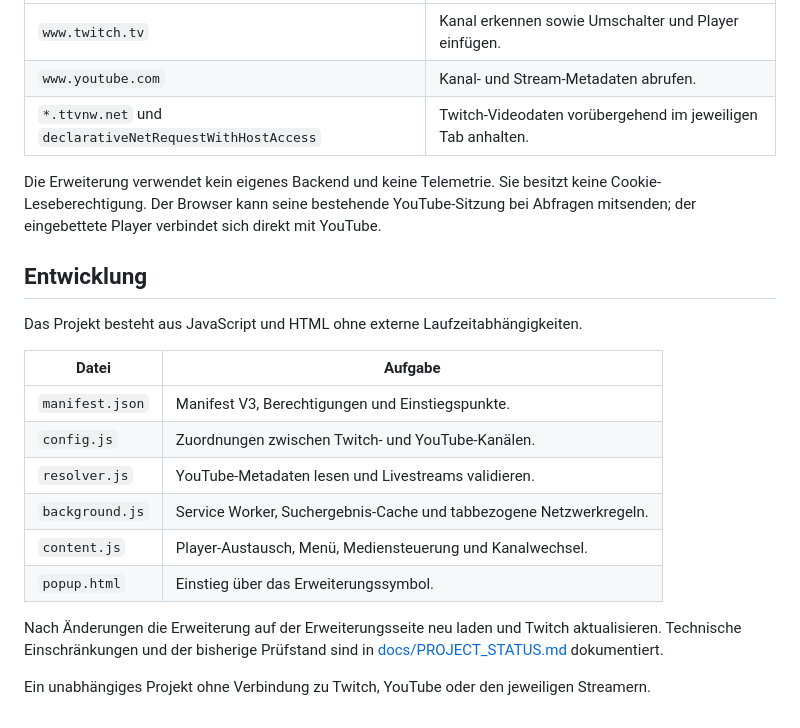
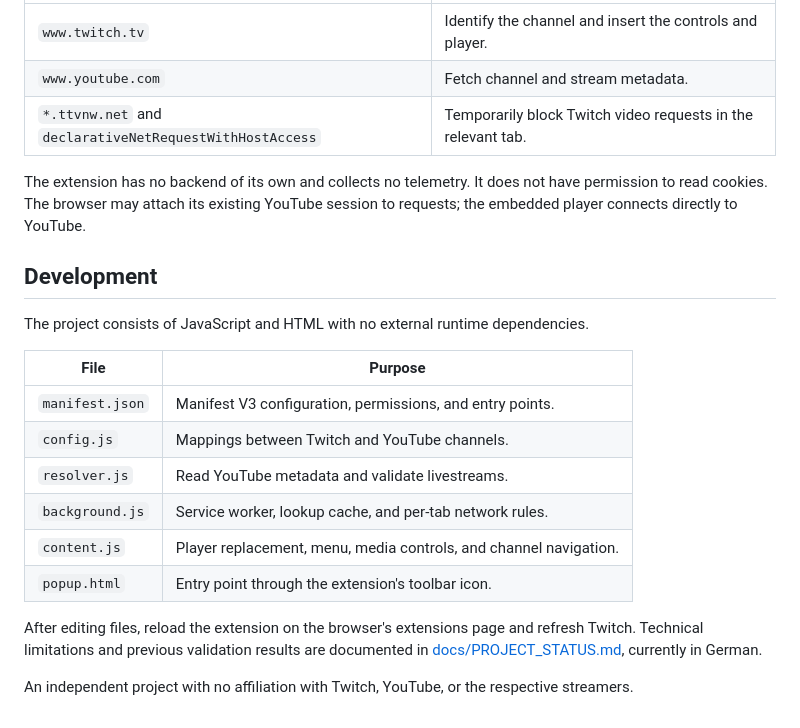
Before and after one commit to Skriipt/twitch-stream-replacer, a Markdown page: README.md, the part around one of its changes. GitHub-like rendering.

```diff
--- a/README.md
+++ b/README.md
@@ -66,23 +66,23 @@ Der normale YouTube-Player verwendet die YouTube-Sitzung des Browserprofils. Die
 | --- | --- |
-| `www.twitch.tv` | Kanal erkennen sowie Umschalter und Player einfügen. |
-| `www.youtube.com` | Kanal- und Stream-Metadaten abrufen. |
-| `*.ttvnw.net` und `declarativeNetRequestWithHostAccess` | Twitch-Videodaten vorübergehend im jeweiligen Tab anhalten. |
+| `www.twitch.tv` | Identify the channel and insert the controls and player. |
+| `www.youtube.com` | Fetch channel and stream metadata. |
+| `*.ttvnw.net` and `declarativeNetRequestWithHostAccess` | Temporarily block Twitch video requests in the relevant tab. |
 
-Die Erweiterung verwendet kein eigenes Backend und keine Telemetrie. Sie besitzt keine Cookie-Leseberechtigung. Der Browser kann seine bestehende YouTube-Sitzung bei Abfragen mitsenden; der eingebettete Player verbindet sich direkt mit YouTube.
+The extension has no backend of its own and collects no telemetry. It does not have permission to read cookies. The browser may attach its existing YouTube session to requests; the embedded player connects directly to YouTube.
 
-## Entwicklung
+## Development
 
-Das Projekt besteht aus JavaScript und HTML ohne externe Laufzeitabhängigkeiten.
+The project consists of JavaScript and HTML with no external runtime dependencies.
 
-| Datei | Aufgabe |
+| File | Purpose |
 | --- | --- |
-| `manifest.json` | Manifest V3, Berechtigungen und Einstiegspunkte. |
-| `config.js` | Zuordnungen zwischen Twitch- und YouTube-Kanälen. |
-| `resolver.js` | YouTube-Metadaten lesen und Livestreams validieren. |
-| `background.js` | Service Worker, Suchergebnis-Cache und tabbezogene Netzwerkregeln. |
-| `content.js` | Player-Austausch, Menü, Mediensteuerung und Kanalwechsel. |
-| `popup.html` | Einstieg über das Erweiterungssymbol. |
+| `manifest.json` | Manifest V3 configuration, permissions, and entry points. |
+| `config.js` | Mappings between Twitch and YouTube channels. |
+| `resolver.js` | Read YouTube metadata and validate livestreams. |
+| `background.js` | Service worker, lookup cache, and per-tab network rules. |
+| `content.js` | Player replacement, menu, media controls, and channel navigation. |
+| `popup.html` | Entry point through the extension's toolbar icon. |
 
-Nach Änderungen die Erweiterung auf der Erweiterungsseite neu laden und Twitch aktualisieren. Technische Einschränkungen und der bisherige Prüfstand sind in [docs/PROJECT_STATUS.md](docs/PROJECT_STATUS.md) dokumentiert.
+After editing files, reload the extension on the browser's extensions page and refresh Twitch. Technical limitations and previous validation results are documented in [docs/PROJECT_STATUS.md](docs/PROJECT_STATUS.md), currently in German.
 
-Ein unabhängiges Projekt ohne Verbindung zu Twitch, YouTube oder den jeweiligen Streamern.
+An independent project with no affiliation with Twitch, YouTube, or the respective streamers.
```
Also changed, not shown: other parts of README.md (+31 -31 lines).
